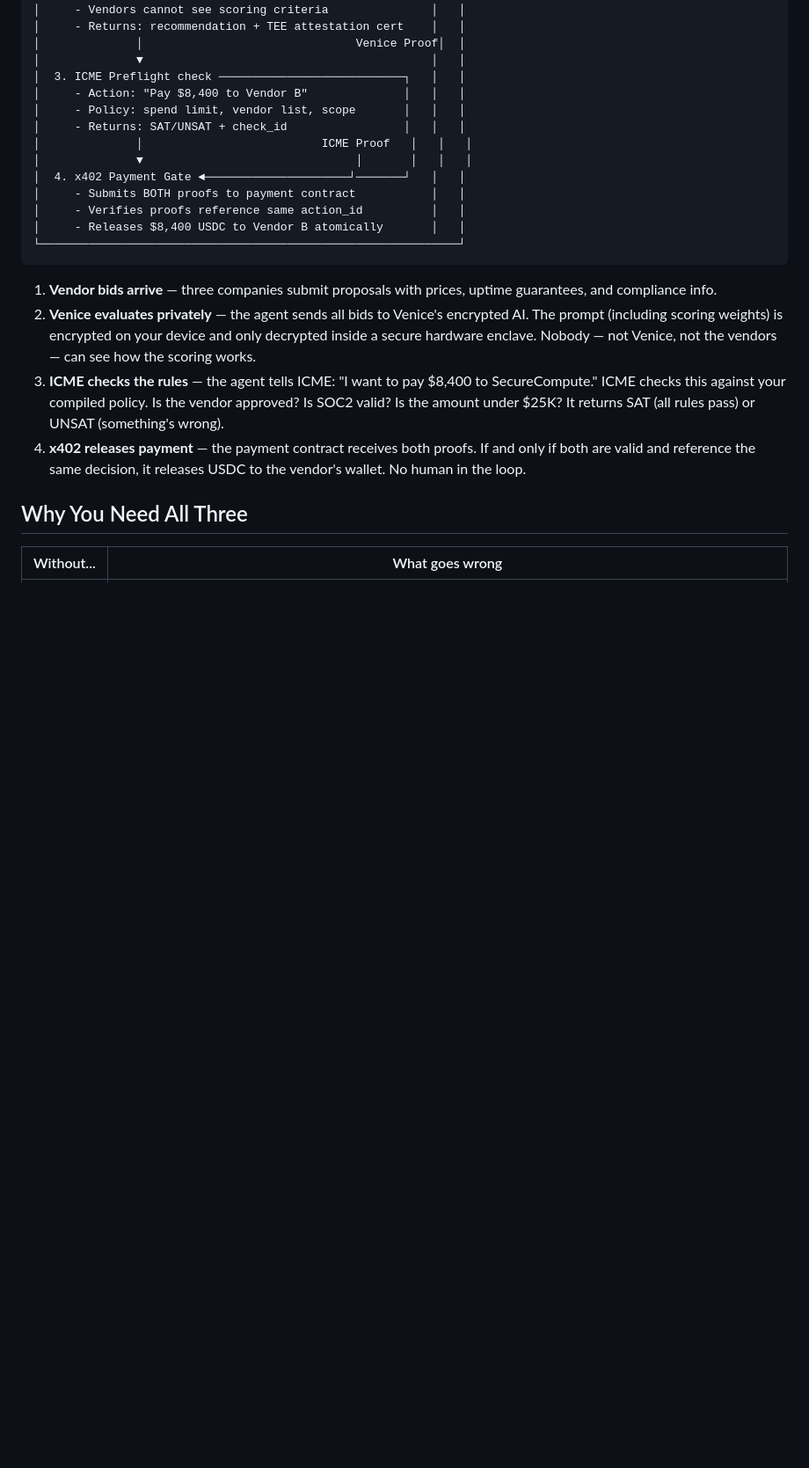
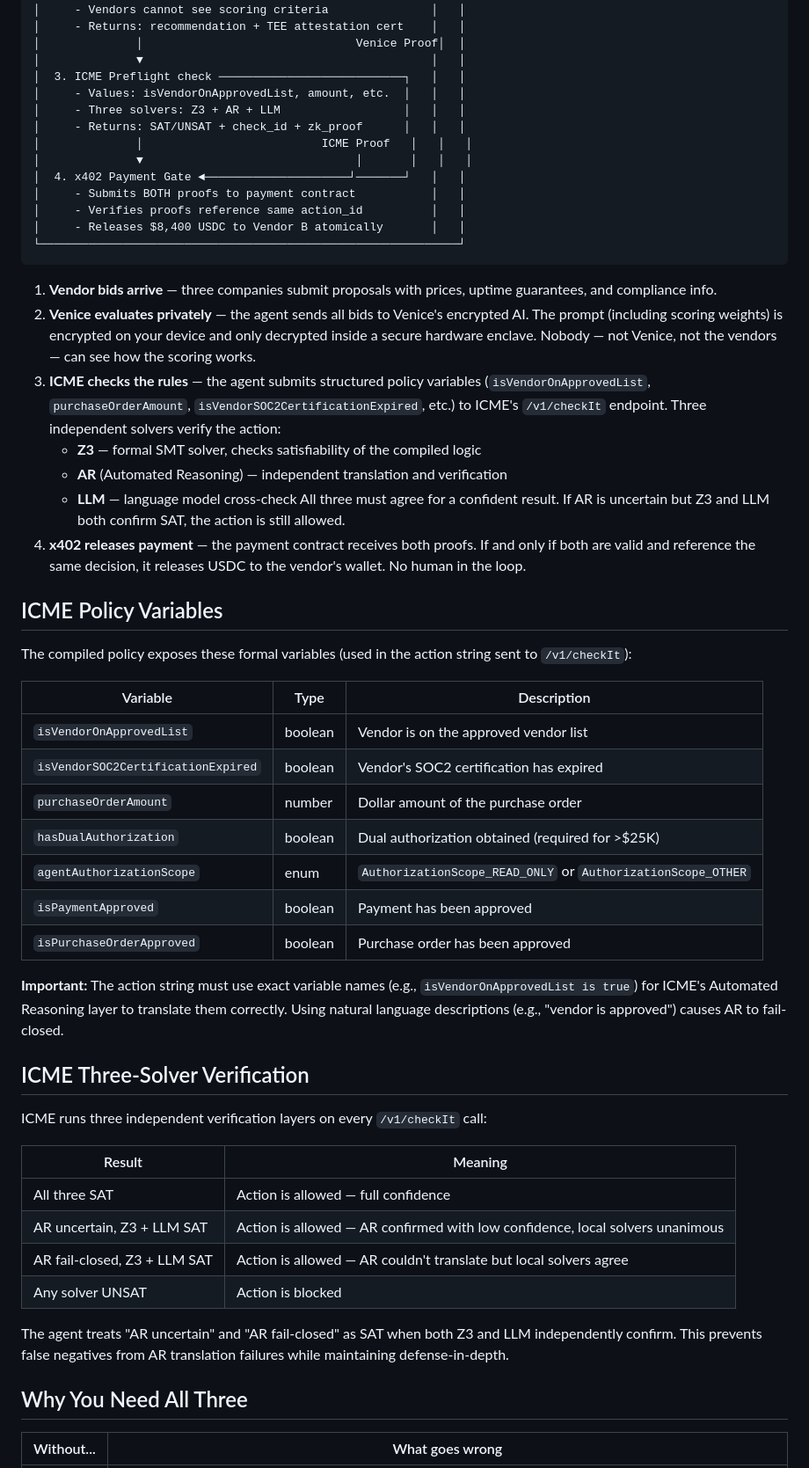
Before and after one commit to hshadab/icmevenice, a Markdown page: README.md, the part around one of its changes. Shown at 88% size. GitHub-like rendering; blank space fills up the shorter version.

Commit message:
Update README with three-solver verification details and policy variables
- Document ICME's three independent solvers (Z3, AR, LLM) and result matrix
- Add policy variables table with exact names, types, and descriptions
- Explain AR translation requirements (exact variable names vs natural language)
- Add /v1/verify, /v1/runPolicyTests, and /v1/policy/:id/scenarios endpoints
- List Venice E2EE-capable models
- Update architecture diagram to reflect structured variable input

https://claude.ai/code/session_01935jXzVhEGTYLLF9supgae

```diff
--- a/README.md
+++ b/README.md
@@ -76,9 +76,9 @@ npm start
 │              │                               Venice Proof│  │
 │              ▼                                          │   │
 │  3. ICME Preflight check ───────────────────────────┐   │   │
-│     - Action: "Pay $8,400 to Vendor B"              │   │   │
-│     - Policy: spend limit, vendor list, scope       │   │   │
-│     - Returns: SAT/UNSAT + check_id                 │   │   │
+│     - Values: isVendorOnApprovedList, amount, etc.  │   │   │
+│     - Three solvers: Z3 + AR + LLM                  │   │   │
+│     - Returns: SAT/UNSAT + check_id + zk_proof      │   │   │
 │              │                          ICME Proof   │   │   │
 │              ▼                               │       │   │   │
 │  4. x402 Payment Gate ◄─────────────────────┘───────┘   │   │
@@ -90,8 +90,41 @@ npm start
 
 1. **Vendor bids arrive** — three companies submit proposals with prices, uptime guarantees, and compliance info.
 2. **Venice evaluates privately** — the agent sends all bids to Venice's encrypted AI. The prompt (including scoring weights) is encrypted on your device and only decrypted inside a secure hardware enclave. Nobody — not Venice, not the vendors — can see how the scoring works.
-3. **ICME checks the rules** — the agent tells ICME: "I want to pay $8,400 to SecureCompute." ICME checks this against your compiled policy. Is the vendor approved? Is SOC2 valid? Is the amount under $25K? It returns SAT (all rules pass) or UNSAT (something's wrong).
+3. **ICME checks the rules** — the agent submits structured policy variables (`isVendorOnApprovedList`, `purchaseOrderAmount`, `isVendorSOC2CertificationExpired`, etc.) to ICME's `/v1/checkIt` endpoint. Three independent solvers verify the action:
+   - **Z3** — formal SMT solver, checks satisfiability of the compiled logic
+   - **AR** (Automated Reasoning) — independent translation and verification
+   - **LLM** — language model cross-check
+   All three must agree for a confident result. If AR is uncertain but Z3 and LLM both confirm SAT, the action is still allowed.
 4. **x402 releases payment** — the payment contract receives both proofs. If and only if both are valid and reference the same decision, it releases USDC to the vendor's wallet. No human in the loop.
+
+## ICME Policy Variables
+
+The compiled policy exposes these formal variables (used in the action string sent to `/v1/checkIt`):
+
+| Variable | Type | Description |
+|----------|------|-------------|
+| `isVendorOnApprovedList` | boolean | Vendor is on the approved vendor list |
+| `isVendorSOC2CertificationExpired` | boolean | Vendor's SOC2 certification has expired |
+| `purchaseOrderAmount` | number | Dollar amount of the purchase order |
+| `hasDualAuthorization` | boolean | Dual authorization obtained (required for >$25K) |
+| `agentAuthorizationScope` | enum | `AuthorizationScope_READ_ONLY` or `AuthorizationScope_OTHER` |
+| `isPaymentApproved` | boolean | Payment has been approved |
+| `isPurchaseOrderApproved` | boolean | Purchase order has been approved |
+
+**Important:** The action string must use exact variable names (e.g., `isVendorOnApprovedList is true`) for ICME's Automated Reasoning layer to translate them correctly. Using natural language descriptions (e.g., "vendor is approved") causes AR to fail-closed.
+
+## ICME Three-Solver Verification
+
+ICME runs three independent verification layers on every `/v1/checkIt` call:
+
+| Result | Meaning |
+|--------|---------|
+| All three SAT | Action is allowed — full confidence |
+| AR uncertain, Z3 + LLM SAT | Action is allowed — AR confirmed with low confidence, local solvers unanimous |
+| AR fail-closed, Z3 + LLM SAT | Action is allowed — AR couldn't translate but local solvers agree |
+| Any solver UNSAT | Action is blocked |
+
+The agent treats "AR uncertain" and "AR fail-closed" as SAT when both Z3 and LLM independently confirm. This prevents false negatives from AR translation failures while maintaining defense-in-depth.
 
 ## Why You Need All Three
 
```
Also changed, not shown: other parts of README.md (+6 -2 lines).
